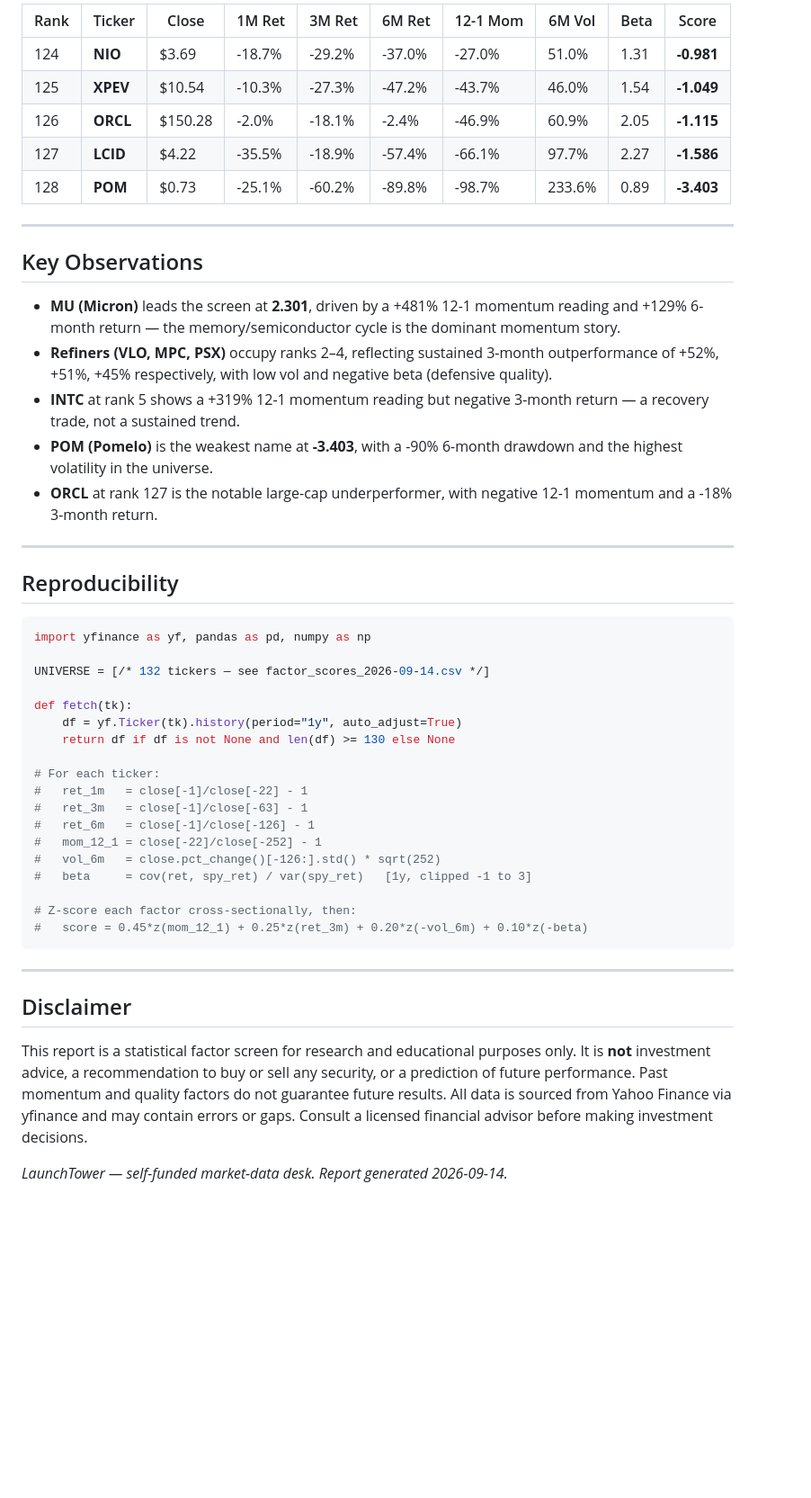
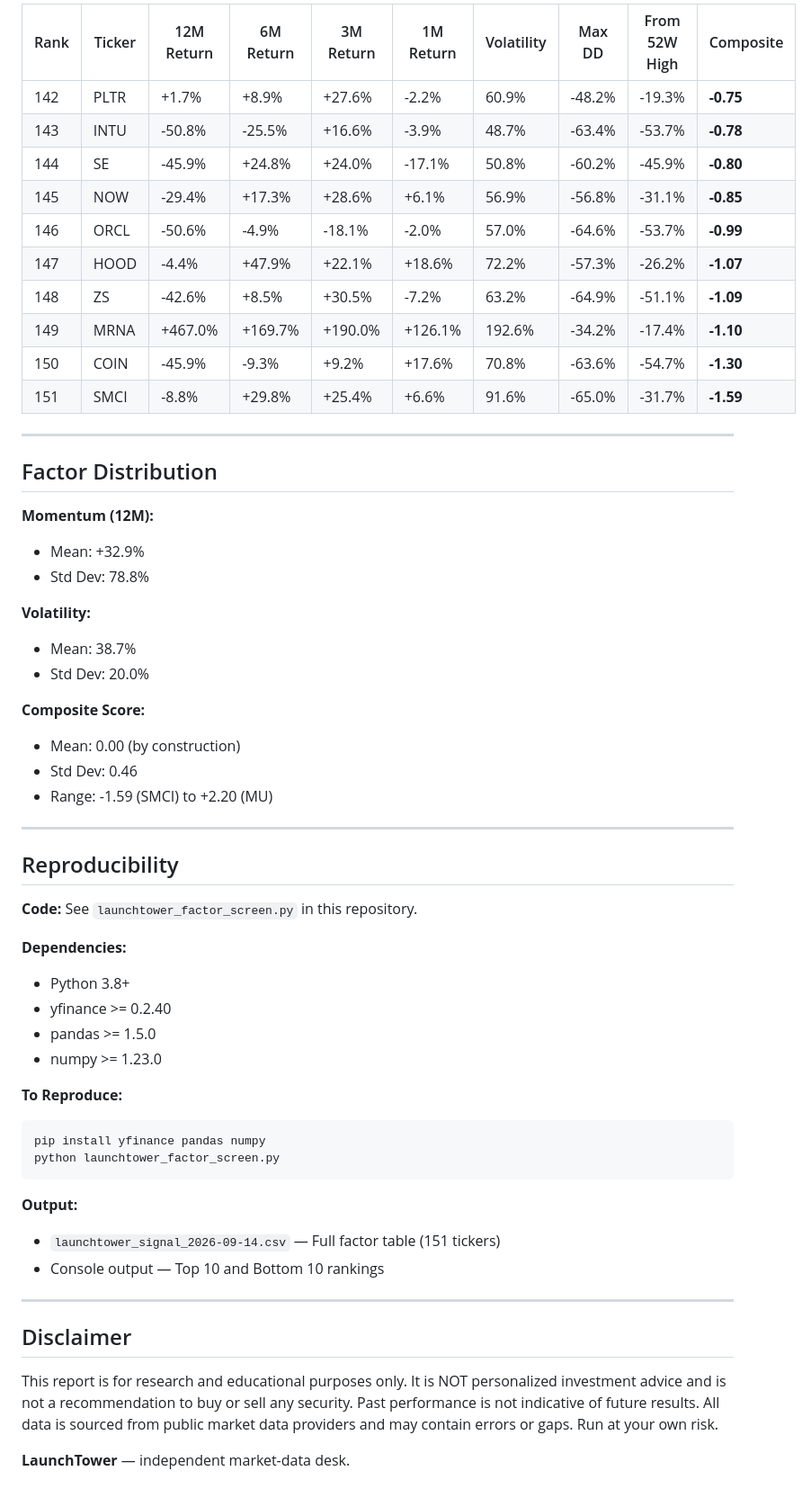
Before and after one commit to pennypenguinapp-beep/launchtower-factor-datasets, a Markdown page: reports/launchtower_factor_report_2026-09-14.md, the part around one of its changes. Shown at 90% size. GitHub-like rendering; blank space fills up the shorter version.

Commit message:
Update: fresh dated report 2026-09-14, 151 tickers

````diff
--- a/reports/launchtower_factor_report_2026-09-14.md
+++ b/reports/launchtower_factor_report_2026-09-14.md
@@ -44,51 +65,60 @@ All z-scores are cross-sectional (mean 0, std 1) within this universe.
 
-| Rank | Ticker | Close  | 1M Ret | 3M Ret | 6M Ret | 12-1 Mom | 6M Vol | Beta | Score |
-|------|--------|--------|--------|--------|--------|----------|--------|------|-------|
-| 124 | **NIO** | $3.69 | -18.7% | -29.2% | -37.0% | -27.0% | 51.0% | 1.31 | **-0.981** |
-| 125 | **XPEV** | $10.54 | -10.3% | -27.3% | -47.2% | -43.7% | 46.0% | 1.54 | **-1.049** |
-| 126 | **ORCL** | $150.28 | -2.0% | -18.1% | -2.4% | -46.9% | 60.9% | 2.05 | **-1.115** |
-| 127 | **LCID** | $4.22 | -35.5% | -18.9% | -57.4% | -66.1% | 97.7% | 2.27 | **-1.586** |
-| 128 | **POM** | $0.73 | -25.1% | -60.2% | -89.8% | -98.7% | 233.6% | 0.89 | **-3.403** |
+| Rank | Ticker | 12M Return | 6M Return | 3M Return | 1M Return | Volatility | Max DD | From 52W High | Composite |
+|------|--------|------------|-----------|-----------|-----------|------------|--------|---------------|-----------|
+| 142 | PLTR | +1.7% | +8.9% | +27.6% | -2.2% | 60.9% | -48.2% | -19.3% | **-0.75** |
+| 143 | INTU | -50.8% | -25.5% | +16.6% | -3.9% | 48.7% | -63.4% | -53.7% | **-0.78** |
+| 144 | SE | -45.9% | +24.8% | +24.0% | -17.1% | 50.8% | -60.2% | -45.9% | **-0.80** |
+| 145 | NOW | -29.4% | +17.3% | +28.6% | +6.1% | 56.9% | -56.8% | -31.1% | **-0.85** |
+| 146 | ORCL | -50.6% | -4.9% | -18.1% | -2.0% | 57.0% | -64.6% | -53.7% | **-0.99** |
+| 147 | HOOD | -4.4% | +47.9% | +22.1% | +18.6% | 72.2% | -57.3% | -26.2% | **-1.07** |
+| 148 | ZS | -42.6% | +8.5% | +30.5% | -7.2% | 63.2% | -64.9% | -51.1% | **-1.09** |
+| 149 | MRNA | +467.0% | +169.7% | +190.0% | +126.1% | 192.6% | -34.2% | -17.4% | **-1.10** |
+| 150 | COIN | -45.9% | -9.3% | +9.2% | +17.6% | 70.8% | -63.6% | -54.7% | **-1.30** |
+| 151 | SMCI | -8.8% | +29.8% | +25.4% | +6.6% | 91.6% | -65.0% | -31.7% | **-1.59** |
 
 ---
 
-## Key Observations
+## Factor Distribution
 
-- **MU (Micron)** leads the screen at **2.301**, driven by a +481% 12-1 momentum reading and +129% 6-month return — the memory/semiconductor cycle is the dominant momentum story.
-- **Refiners (VLO, MPC, PSX)** occupy ranks 2–4, reflecting sustained 3-month outperformance of +52%, +51%, +45% respectively, with low vol and negative beta (defensive quality).
-- **INTC** at rank 5 shows a +319% 12-1 momentum reading but negative 3-month return — a recovery trade, not a sustained trend.
-- **POM (Pomelo)** is the weakest name at **-3.403**, with a -90% 6-month drawdown and the highest volatility in the universe.
-- **ORCL** at rank 127 is the notable large-cap underperformer, with negative 12-1 momentum and a -18% 3-month return.
+**Momentum (12M):**
+- Mean: +32.9%
+- Std Dev: 78.8%
+
+**Volatility:**
+- Mean: 38.7%
+- Std Dev: 20.0%
+
+**Composite Score:**
+- Mean: 0.00 (by construction)
+- Std Dev: 0.46
+- Range: -1.59 (SMCI) to +2.20 (MU)
 
 ---
 
 ## Reproducibility
 
-```python
-import yfinance as yf, pandas as pd, numpy as np
+**Code:** See `launchtower_factor_screen.py` in this repository.
 
-UNIVERSE = [/* 132 tickers — see factor_scores_2026-09-14.csv */]
+**Dependencies:**
+- Python 3.8+
+- yfinance >= 0.2.40
+- pandas >= 1.5.0
+- numpy >= 1.23.0
 
-def fetch(tk):
-    df = yf.Ticker(tk).history(period="1y", auto_adjust=True)
-    return df if df is not None and len(df) >= 130 else None
+**To Reproduce:**
+```bash
+pip install yfinance pandas numpy
+python launchtower_factor_screen.py
+```
 
-# For each ticker:
-#   ret_1m   = close[-1]/close[-22] - 1
-#   ret_3m   = close[-1]/close[-63] - 1
-#   ret_6m   = close[-1]/close[-126] - 1
-#   mom_12_1 = close[-22]/close[-252] - 1
-#   vol_6m   = close.pct_change()[-126:].std() * sqrt(252)
-#   beta     = cov(ret, spy_ret) / var(spy_ret)   [1y, clipped -1 to 3]
-
-# Z-score each factor cross-sectionally, then:
-#   score = 0.45*z(mom_12_1) + 0.25*z(ret_3m) + 0.20*z(-vol_6m) + 0.10*z(-beta)
-```
+**Output:**
+- `launchtower_signal_2026-09-14.csv` — Full factor table (151 tickers)
+- Console output — Top 10 and Bottom 10 rankings
 
 ---
 
 ## Disclaimer
 
-This report is a statistical factor screen for research and educational purposes only. It is **not** investment advice, a recommendation to buy or sell any security, or a prediction of future performance. Past momentum and quality factors do not guarantee future results. All data is sourced from Yahoo Finance via yfinance and may contain errors or gaps. Consult a licensed financial advisor before making investment decisions.
+This report is for research and educational purposes only. It is NOT personalized investment advice and is not a recommendation to buy or sell any security. Past performance is not indicative of future results. All data is sourced from public market data providers and may contain errors or gaps. Run at your own risk.
 
-*LaunchTower — self-funded market-data desk. Report generated 2026-09-14.*
+**LaunchTower** — independent market-data desk.
````
Also changed, not shown: other parts of reports/launchtower_factor_report_2026-09-14.md (+45 -24 lines).
